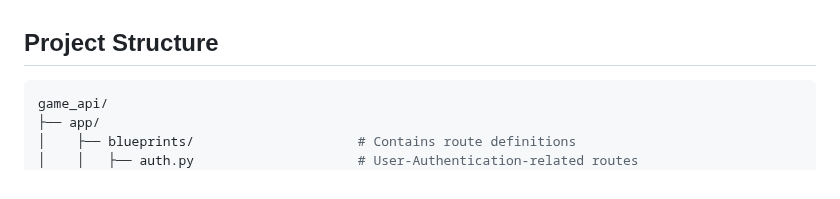
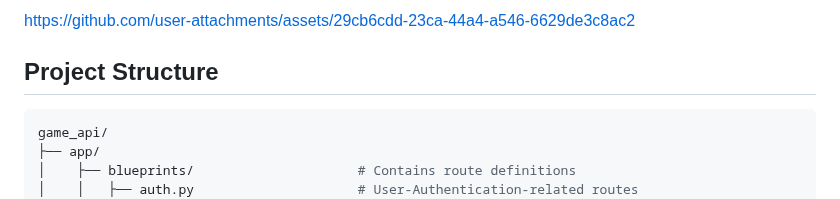
Before and after one commit to Vrana710/game_api, a Markdown page: README.md, the part around one of its changes. Rendered like a GitHub page.

```diff
--- a/README.md
+++ b/README.md
@@ -57,4 +57,5 @@ Watch the demo video of the MoviWeb App.
 
+https://github.com/user-attachments/assets/29cb6cdd-23ca-44a4-a546-6629de3c8ac2
 
 ## Project Structure
 
```
Also changed, not shown: other parts of README.md (+1 -1 lines).
